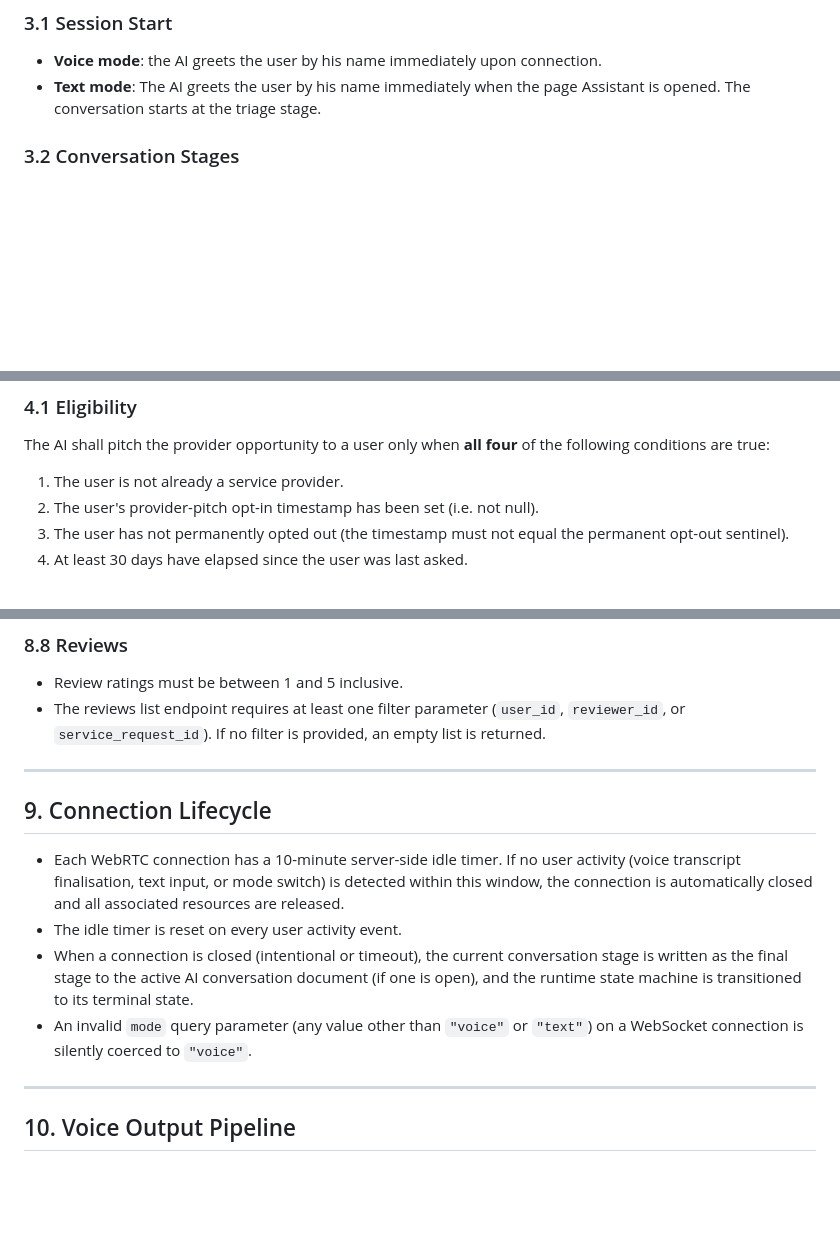
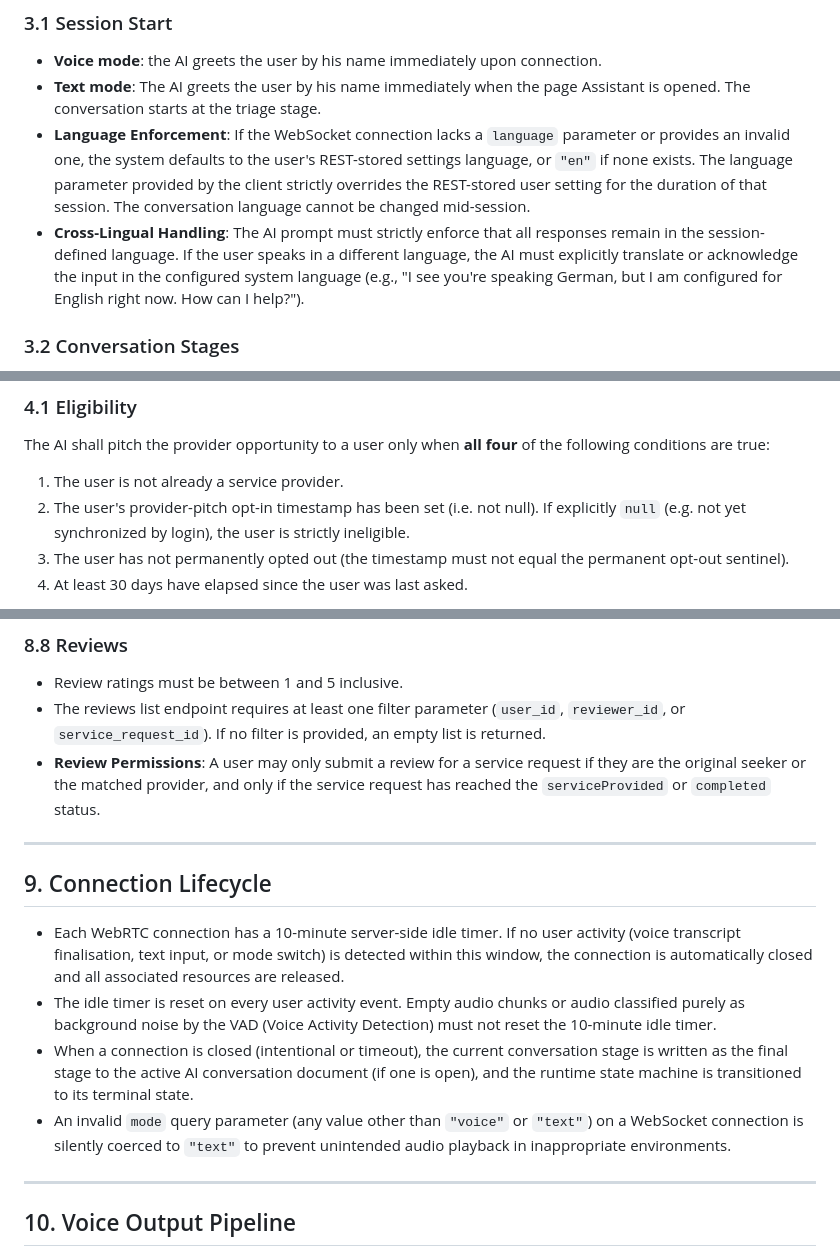
Before and after one commit to Fides-Connect/linkora, a Markdown page: linkora_specifications.md, 3 parts joined by grey strips. GitHub-like rendering; blank space fills up the shorter version.

```diff
--- a/linkora_specifications.md
+++ b/linkora_specifications.md
@@ -62,6 +62,10 @@
 
 - **Voice mode**: the AI greets the user by his name immediately upon connection.
 - **Text mode**: The AI greets the user by his name immediately when the page Assistant is opened. The conversation starts at the triage stage.
+- **Language Enforcement**: If the WebSocket connection lacks a `language` parameter or provides an invalid one, the system defaults to the user's REST-stored settings language, or `"en"` if none exists. The language parameter provided by the client strictly overrides the REST-stored user setting for the duration of that session. The conversation language cannot be changed mid-session.
+- **Cross-Lingual Handling**: The AI prompt must strictly enforce that all responses remain in the session-defined language. If the user speaks in a different language, the AI must explicitly translate or acknowledge the input in the configured system language (e.g., "I see you're speaking German, but I am configured for English right now. How can I help?").
+
+
 
 ### 3.2 Conversation Stages
 
@@ -150,7 +157,7 @@ The system must enforce legal transitions only. Illegal stage transitions must b
 The AI shall pitch the provider opportunity to a user only when **all four** of the following conditions are true:
 
 1. The user is not already a service provider.
-2. The user's provider-pitch opt-in timestamp has been set (i.e. not null).
+2. The user's provider-pitch opt-in timestamp has been set (i.e. not null). If explicitly `null` (e.g. not yet synchronized by login), the user is strictly ineligible.
 3. The user has not permanently opted out (the timestamp must not equal the permanent opt-out sentinel).
 4. At least 30 days have elapsed since the user was last asked.
 
@@ -346,15 +356,16 @@ New users have their timestamp pre-set to 60 days in the past, so the first elig
 
 - Review ratings must be between 1 and 5 inclusive.
 - The reviews list endpoint requires at least one filter parameter (`user_id`, `reviewer_id`, or `service_request_id`). If no filter is provided, an empty list is returned.
+- **Review Permissions**: A user may only submit a review for a service request if they are the original seeker or the matched provider, and only if the service request has reached the `serviceProvided` or `completed` status.
 
 ---
 
 ## 9. Connection Lifecycle
 
 - Each WebRTC connection has a 10-minute server-side idle timer. If no user activity (voice transcript finalisation, text input, or mode switch) is detected within this window, the connection is automatically closed and all associated resources are released.
-- The idle timer is reset on every user activity event.
+- The idle timer is reset on every user activity event. Empty audio chunks or audio classified purely as background noise by the VAD (Voice Activity Detection) must not reset the 10-minute idle timer.
 - When a connection is closed (intentional or timeout), the current conversation stage is written as the final stage to the active AI conversation document (if one is open), and the runtime state machine is transitioned to its terminal state.
-- An invalid `mode` query parameter (any value other than `"voice"` or `"text"`) on a WebSocket connection is silently coerced to `"voice"`.
+- An invalid `mode` query parameter (any value other than `"voice"` or `"text"`) on a WebSocket connection is silently coerced to `"text"` to prevent unintended audio playback in inappropriate environments.
 
 ---
 
```
Also changed, not shown: other parts of linkora_specifications.md (+10 -4 lines), linkora_usecases.md (added).
